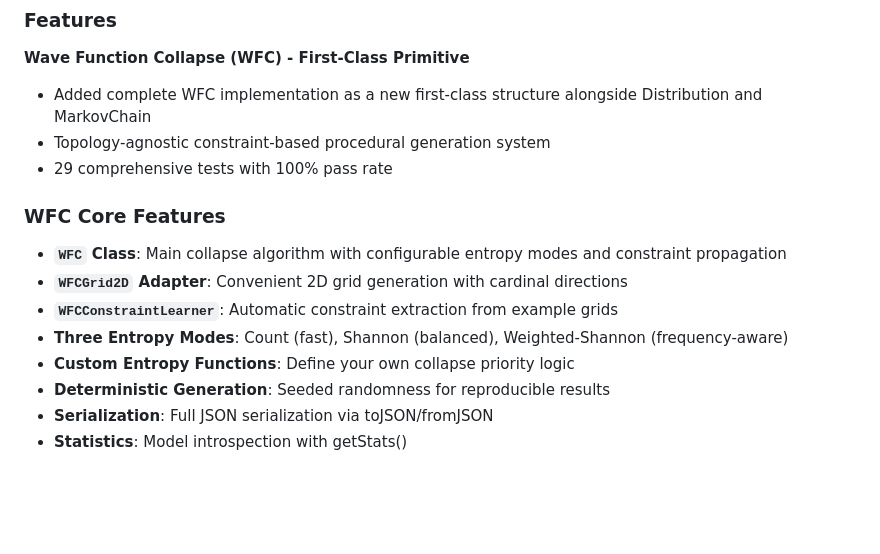
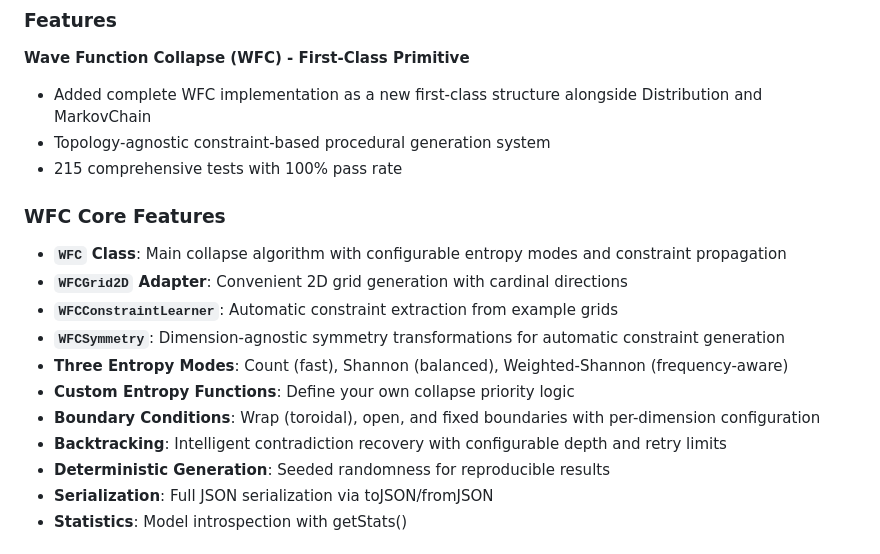
Before and after one commit to abrisene/acausal, a Markdown page: CHANGELOG.md, the part around one of its changes. Rendered like a GitHub page; blank space fills up the shorter version.

```diff
--- a/CHANGELOG.md
+++ b/CHANGELOG.md
@@ -8,14 +8,17 @@
 **Wave Function Collapse (WFC) - First-Class Primitive**
 * Added complete WFC implementation as a new first-class structure alongside Distribution and MarkovChain
 * Topology-agnostic constraint-based procedural generation system
-* 29 comprehensive tests with 100% pass rate
+* 215 comprehensive tests with 100% pass rate
 
 ### WFC Core Features
 * **`WFC` Class**: Main collapse algorithm with configurable entropy modes and constraint propagation
 * **`WFCGrid2D` Adapter**: Convenient 2D grid generation with cardinal directions
 * **`WFCConstraintLearner`**: Automatic constraint extraction from example grids
+* **`WFCSymmetry`**: Dimension-agnostic symmetry transformations for automatic constraint generation
 * **Three Entropy Modes**: Count (fast), Shannon (balanced), Weighted-Shannon (frequency-aware)
 * **Custom Entropy Functions**: Define your own collapse priority logic
+* **Boundary Conditions**: Wrap (toroidal), open, and fixed boundaries with per-dimension configuration
+* **Backtracking**: Intelligent contradiction recovery with configurable depth and retry limits
 * **Deterministic Generation**: Seeded randomness for reproducible results
 * **Serialization**: Full JSON serialization via toJSON/fromJSON
 * **Statistics**: Model introspection with getStats()
```
Also changed, not shown: other parts of CHANGELOG.md (+44 -5 lines).
